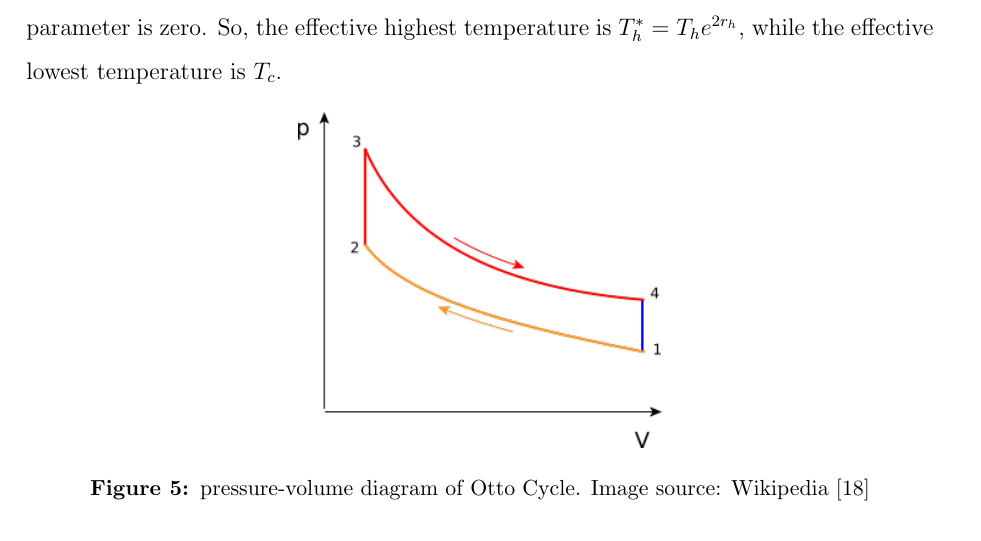
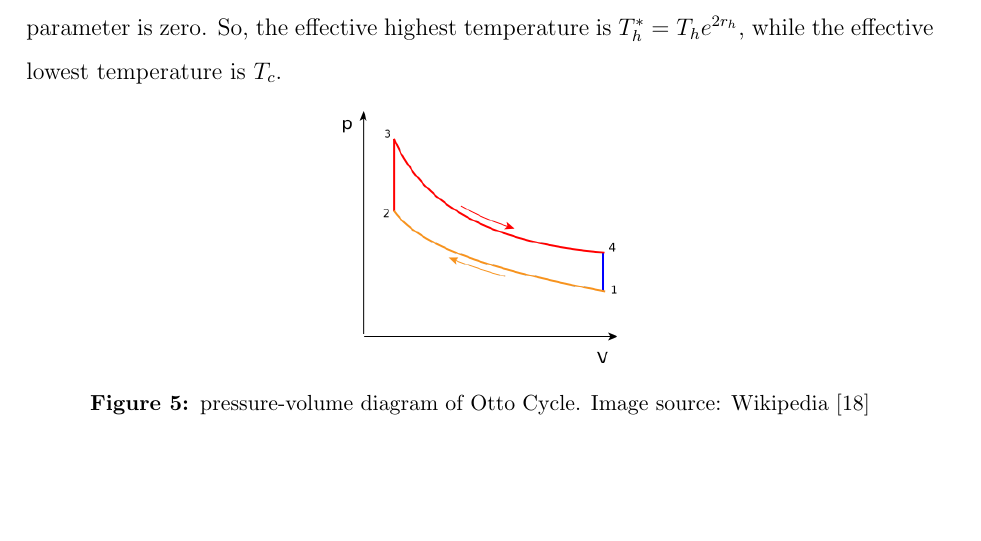
Before and after one commit to apandada1/summer2019, a LaTeX paper (report.tex): part of page 24 of 29 before the commit and part of page 24 of 28 after it, cut so that both start at the same text, the shorter picture padded with empty space. Compiled offline with pdfLaTeX.

Commit message:
reduce size of pic to reduce one page

```diff
--- a/report.tex
+++ b/report.tex
@@ -573,7 +573,7 @@ When the temperature is highest ($T_h = 10000 K$), the squeezing parameter is ke
 
 \begin{figure}[h!]
 	\centering
-	\includegraphics[width=0.4\linewidth]{graphs/P-V_Otto_cycle.png}
+	\includegraphics[width=0.3\linewidth]{graphs/P-V_Otto_cycle.png}
 	\caption{pressure-volume diagram of Otto Cycle. Image source: Wikipedia \cite{image_reference}}
 	\label{fig:Otto_cycle}
 \end{figure}
```
Also changed, not shown: report.pdf, 3 other files.
